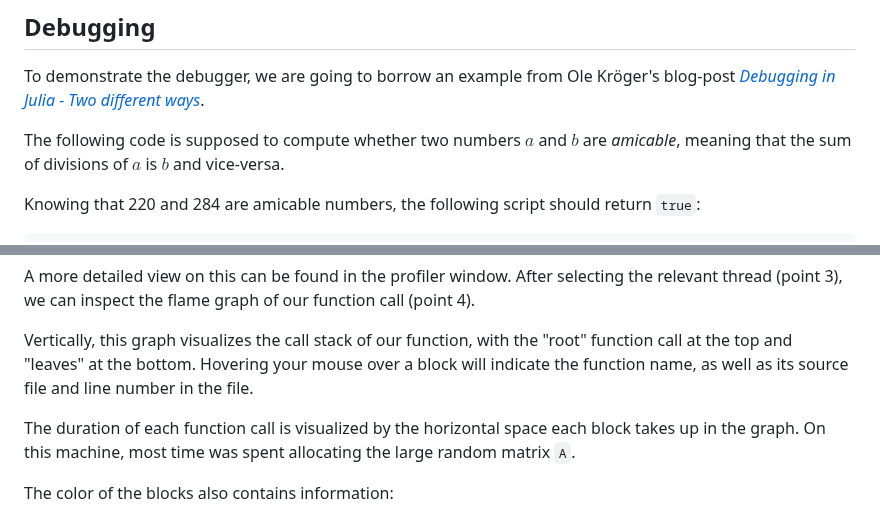
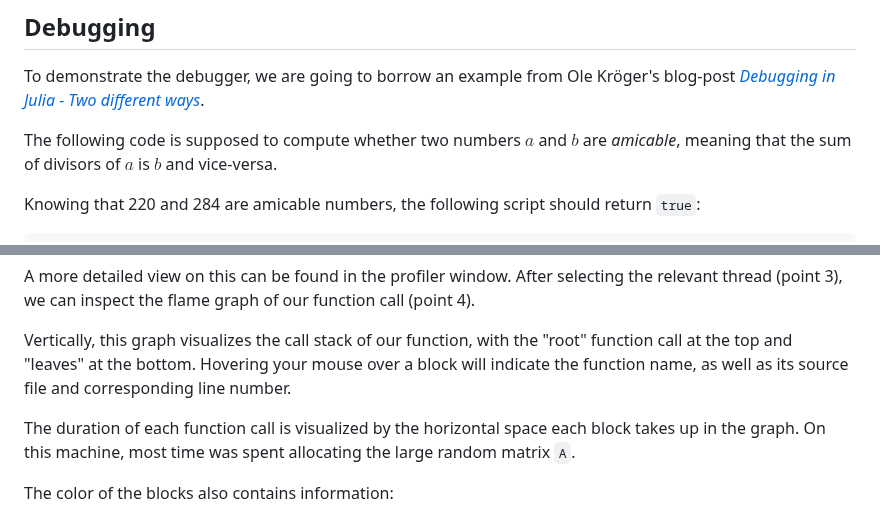
Before and after one commit to adrhill/julia-ml-course, a Markdown page: website/profiling_debugging.md, 2 parts joined by grey strips. Rendered like a GitHub page.

```diff
--- a/website/profiling_debugging.md
+++ b/website/profiling_debugging.md
@@ -28,7 +28,7 @@ To demonstrate the debugger, we are going to borrow an example from
 Ole Kröger's blog-post [*Debugging in Julia - Two different ways*](https://opensourc.es/blog/basics-debugging/).
 
 The following code is supposed to compute whether two numbers $a$ and $b$ are *amicable*,
-meaning that the sum of divisions of $a$ is $b$ and vice-versa.
+meaning that the sum of divisors of $a$ is $b$ and vice-versa.
 
 Knowing that 220 and 284 are amicable numbers, the following script should return `true`:
 
@@ -157,7 +159,7 @@ of our function call (point 4).
 Vertically, this graph visualizes the call stack of our function,
 with the "root" function call at the top and "leaves" at the bottom.
 Hovering your mouse over a block will indicate the function name,
-as well as its source file and line number in the file.
+as well as its source file and corresponding line number.
 
 The duration of each function call is visualized by the horizontal space
 each block takes up in the graph. On this machine, most time was spent allocating
```
Also changed, not shown: other parts of website/profiling_debugging.md (+20 -19 lines).
